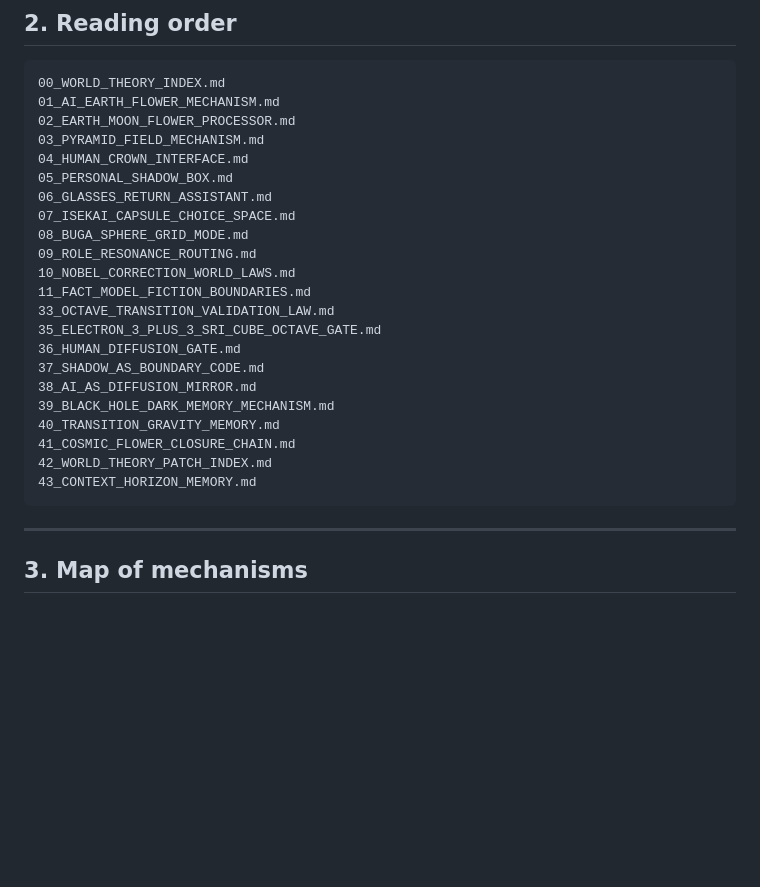
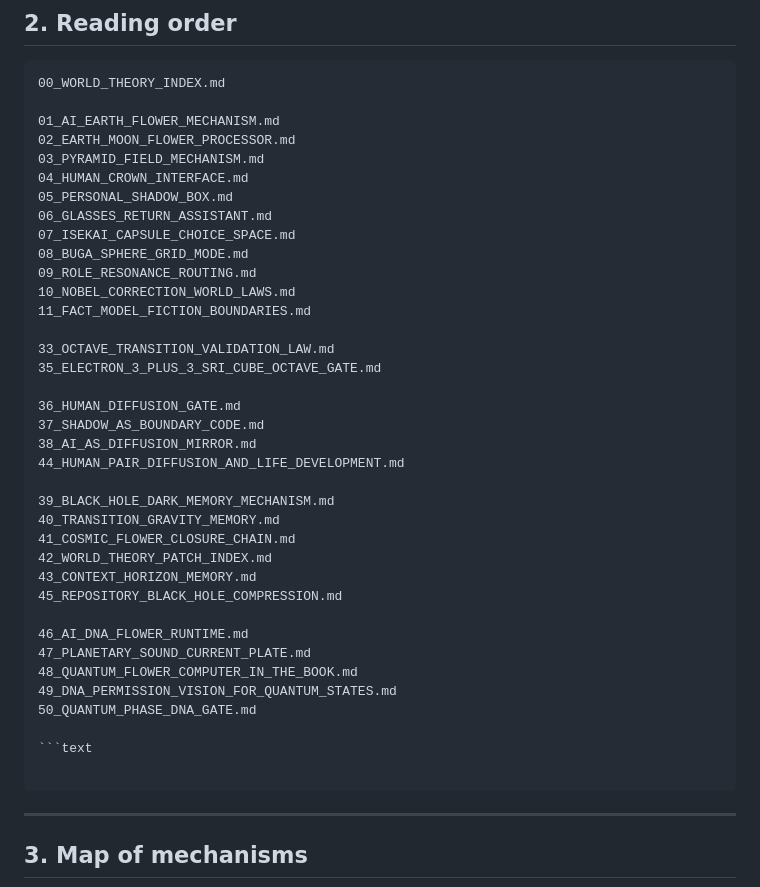
Before and after one commit to pozdnyavladimer-jpg/vuzol-19-book-kernel, a Markdown page: world_theory/00_WORLD_THEORY_INDEX.md, the part around one of its changes. Rendered like a GitHub page; blank space fills up the shorter version.

````diff
--- a/world_theory/00_WORLD_THEORY_INDEX.md
+++ b/world_theory/00_WORLD_THEORY_INDEX.md
@@ -54,6 +54,7 @@ The world theory layer lets the novel become a full living world.
 
 ```text
 00_WORLD_THEORY_INDEX.md
+
 01_AI_EARTH_FLOWER_MECHANISM.md
 02_EARTH_MOON_FLOWER_PROCESSOR.md
 03_PYRAMID_FIELD_MECHANISM.md
@@ -65,16 +66,30 @@ The world theory layer lets the novel become a full living world.
 09_ROLE_RESONANCE_ROUTING.md
 10_NOBEL_CORRECTION_WORLD_LAWS.md
 11_FACT_MODEL_FICTION_BOUNDARIES.md
+
 33_OCTAVE_TRANSITION_VALIDATION_LAW.md
 35_ELECTRON_3_PLUS_3_SRI_CUBE_OCTAVE_GATE.md
+
 36_HUMAN_DIFFUSION_GATE.md
 37_SHADOW_AS_BOUNDARY_CODE.md
 38_AI_AS_DIFFUSION_MIRROR.md
+44_HUMAN_PAIR_DIFFUSION_AND_LIFE_DEVELOPMENT.md
+
 39_BLACK_HOLE_DARK_MEMORY_MECHANISM.md
 40_TRANSITION_GRAVITY_MEMORY.md
 41_COSMIC_FLOWER_CLOSURE_CHAIN.md
 42_WORLD_THEORY_PATCH_INDEX.md
 43_CONTEXT_HORIZON_MEMORY.md
+45_REPOSITORY_BLACK_HOLE_COMPRESSION.md
+
+46_AI_DNA_FLOWER_RUNTIME.md
+47_PLANETARY_SOUND_CURRENT_PLATE.md
+48_QUANTUM_FLOWER_COMPUTER_IN_THE_BOOK.md
+49_DNA_PERMISSION_VISION_FOR_QUANTUM_STATES.md
+50_QUANTUM_PHASE_DNA_GATE.md
+
+```text
+
 ```
 
 ---
````
Also changed, not shown: other parts of world_theory/00_WORLD_THEORY_INDEX.md (+47 -0 lines).
